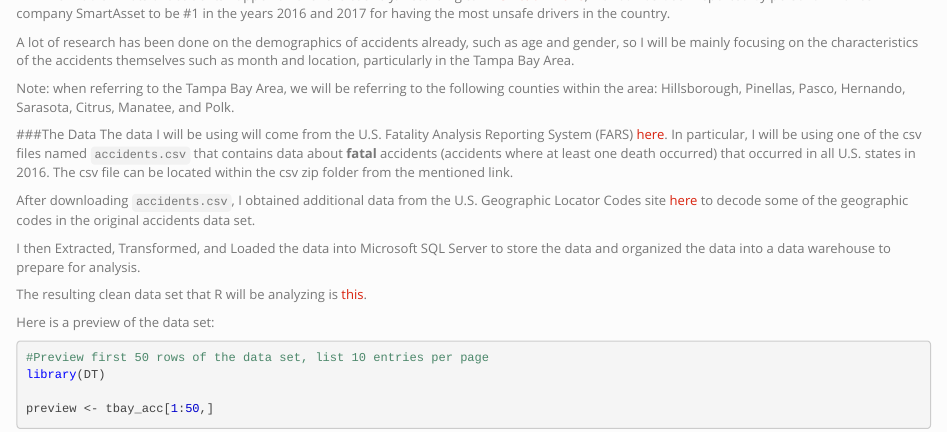
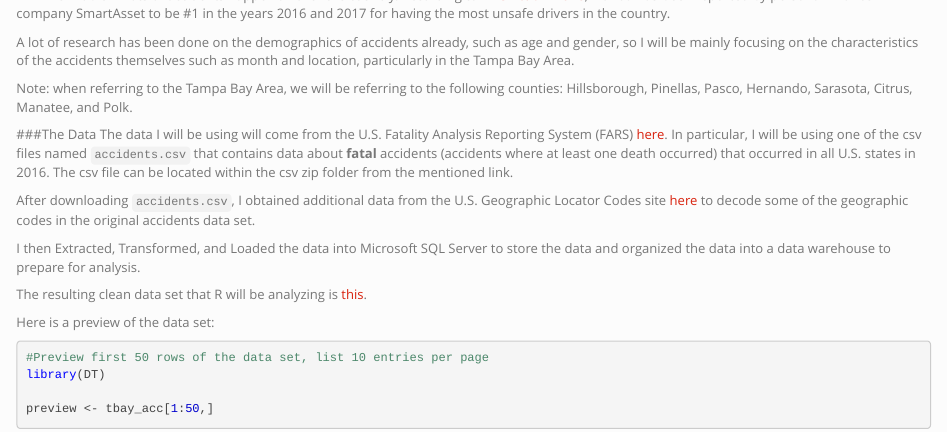
Before and after one commit to SWTong/fatal_crashes, an R Markdown document (index.Rmd): the page in a window 1100 px wide, from 170 px down. Rendered offline with R 4.5, knitr and Pandoc, with nearby package versions; some code elsewhere in the file could not run offline.

Commit message:
simplified Note in the Problem section

```diff
--- a/index.Rmd
+++ b/index.Rmd
@@ -48,7 +48,7 @@ Lots of accidents happen all over the country. According to [ABC Action News](ht
 
 A lot of research has been done on the demographics of accidents already, such as age and gender, so I will be mainly focusing on the characteristics of the accidents themselves such as month and location, particularly in the Tampa Bay Area.
 
-Note: when referring to the Tampa Bay Area, we will be referring to the following counties within the area: Hillsborough, Pinellas, Pasco, Hernando, Sarasota, Citrus, Manatee, and Polk.
+Note: when referring to the Tampa Bay Area, we will be referring to the following counties: Hillsborough, Pinellas, Pasco, Hernando, Sarasota, Citrus, Manatee, and Polk.
 
 
 ###The Data
```
